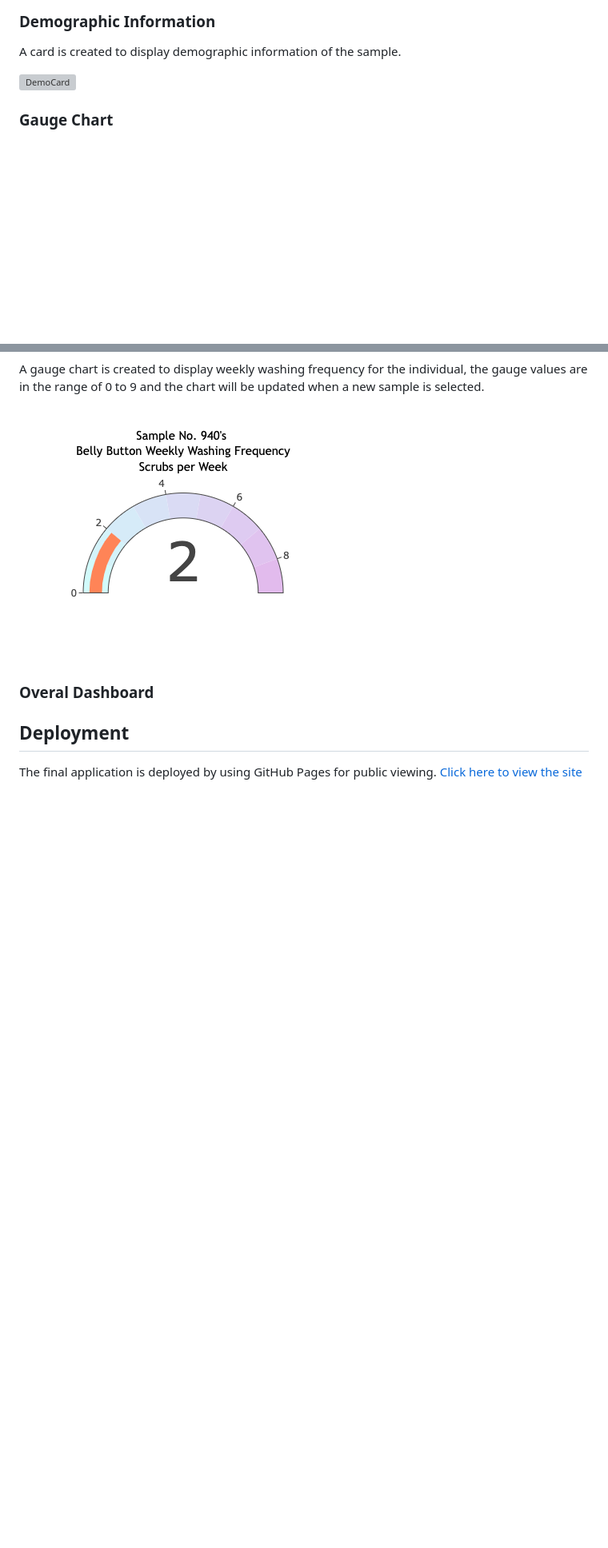
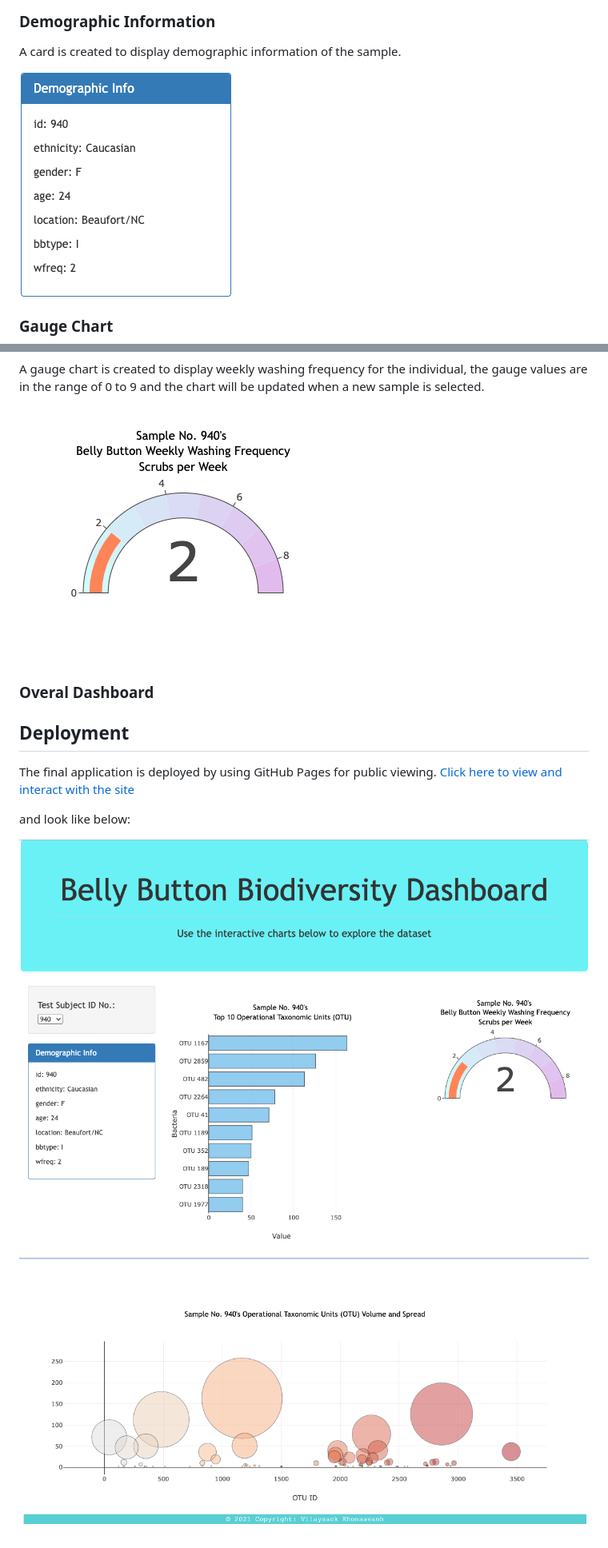
Before and after one commit to KeSavanh/plotly-challenge, a Markdown page: README.md, 2 parts joined by grey strips. Shown: that part at 80% size. GitHub-like rendering; pictures changed too: images/part1.png (added), images/part2.png (added); blank space fills up the shorter version; grey boxes are pictures that could not be loaded.

Commit message:
fin

```diff
--- a/README.md
+++ b/README.md
@@ -21,7 +21,7 @@ A bubble chart is created to display `sample_values` of each individual. In the
 
 A card is created to display demographic information of the sample.
 
-![DemoCard](images/democard.pgn)
+![DemoCard](images/democard.png)
 
 ### Gauge Chart
 
@@ -34,4 +34,9 @@ A gauge chart is created to display weekly washing frequency for the individual,
 ## Deployment
 
 The final application is deployed by using GitHub Pages for public viewing.
-[Click here to view the site](https://kesavanh.github.io/plotly-challenge/index.html)
+[Click here to view and interact with the site](https://kesavanh.github.io/plotly-challenge/index.html)
+
+and look like below:
+
+![part1](images/part1.png)
+![part2](images/part2.png)
```
